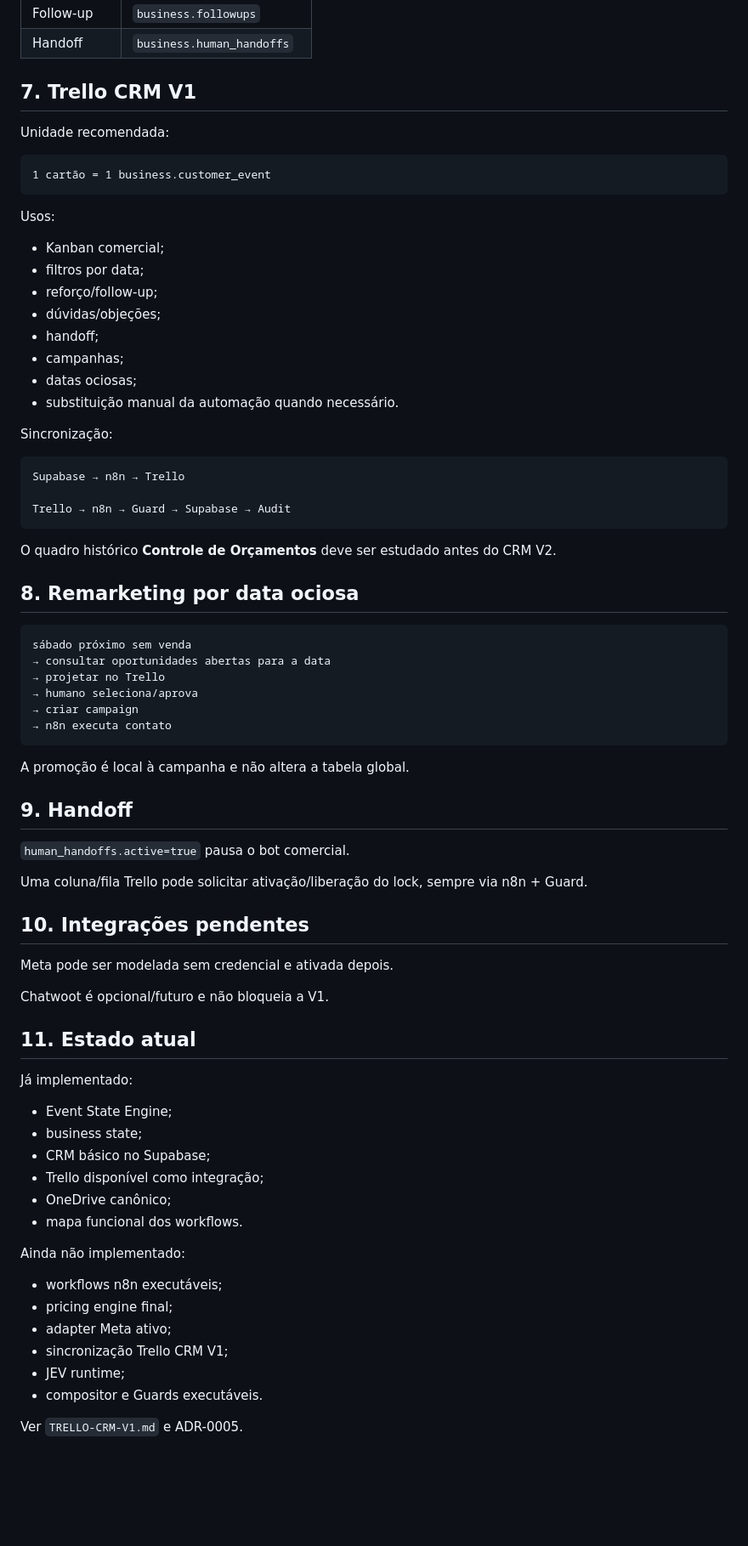
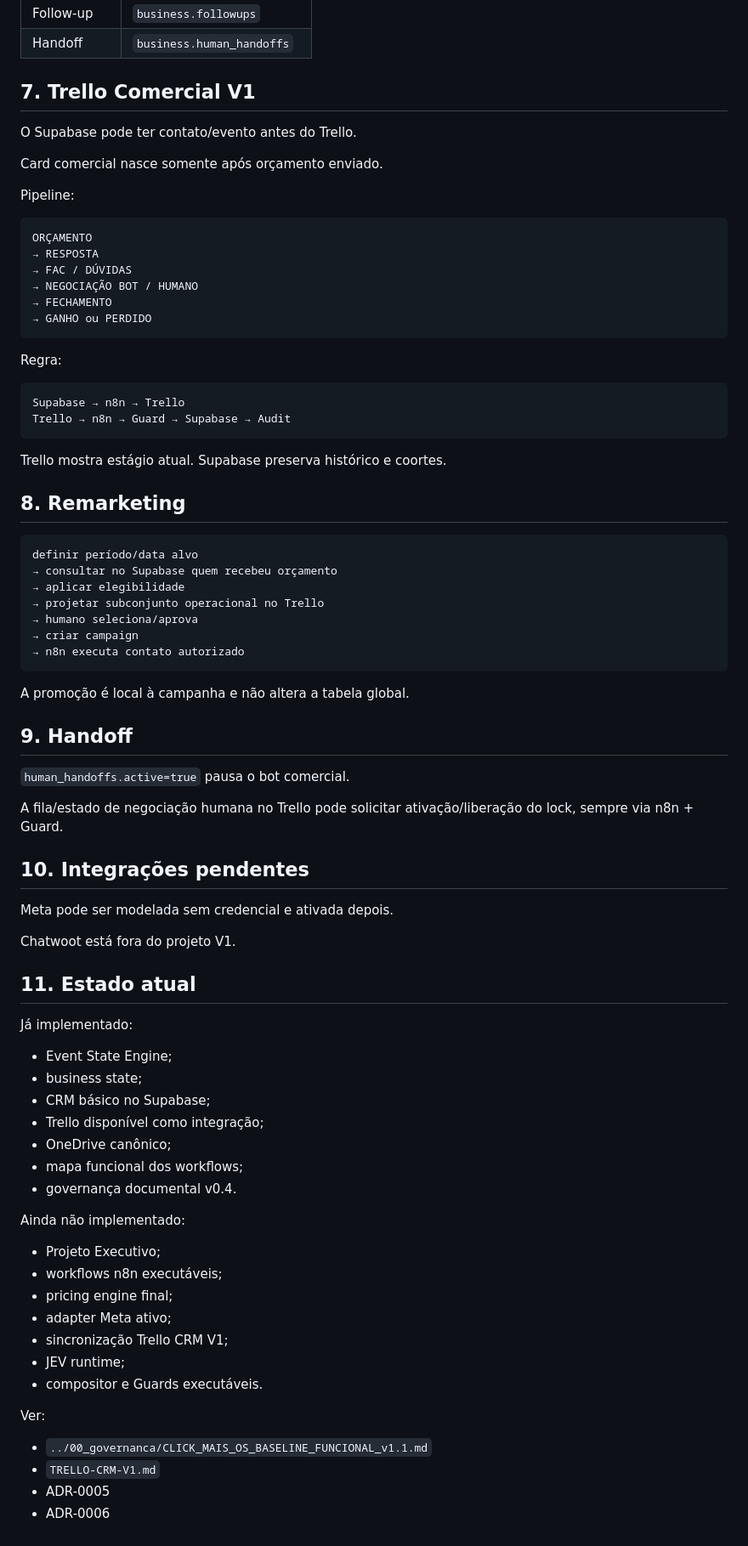
Before and after one commit to clickmaiscabine/Click-Mais-Cabine, a Markdown page: docs/architecture/CLICK-MAIS-OS-v1.md, the part around one of its changes. Shown at 85% size. GitHub-like rendering; blank space fills up the shorter version.

Commit message:
docs: align docs/architecture/CLICK-MAIS-OS-v1.md with baseline v1.1

````diff
--- a/docs/architecture/CLICK-MAIS-OS-v1.md
+++ b/docs/architecture/CLICK-MAIS-OS-v1.md
@@ -120,43 +132,42 @@ Uma pessoa pode ter vários eventos.
 | Follow-up | `business.followups` |
 | Handoff | `business.human_handoffs` |
 
-## 7. Trello CRM V1
+## 7. Trello Comercial V1
 
-Unidade recomendada:
+O Supabase pode ter contato/evento antes do Trello.
+
+Card comercial nasce somente após orçamento enviado.
+
+Pipeline:
 
 ```text
-1 cartão = 1 business.customer_event
+ORÇAMENTO
+→ RESPOSTA
+→ FAC / DÚVIDAS
+→ NEGOCIAÇÃO BOT / HUMANO
+→ FECHAMENTO
+→ GANHO ou PERDIDO
 ```
 
-Usos:
-- Kanban comercial;
-- filtros por data;
-- reforço/follow-up;
-- dúvidas/objeções;
-- handoff;
-- campanhas;
-- datas ociosas;
-- substituição manual da automação quando necessário.
-
-Sincronização:
+Regra:
 
 ```text
 Supabase → n8n → Trello
-
 Trello → n8n → Guard → Supabase → Audit
 ```
 
-O quadro histórico **Controle de Orçamentos** deve ser estudado antes do CRM V2.
+Trello mostra estágio atual. Supabase preserva histórico e coortes.
 
-## 8. Remarketing por data ociosa
+## 8. Remarketing
 
 ```text
-sábado próximo sem venda
-→ consultar oportunidades abertas para a data
-→ projetar no Trello
+definir período/data alvo
+→ consultar no Supabase quem recebeu orçamento
+→ aplicar elegibilidade
+→ projetar subconjunto operacional no Trello
 → humano seleciona/aprova
 → criar campaign
-→ n8n executa contato
+→ n8n executa contato autorizado
 ```
 
 A promoção é local à campanha e não altera a tabela global.
@@ -165,13 +176,13 @@ A promoção é local à campanha e não altera a tabela global.
 
 `human_handoffs.active=true` pausa o bot comercial.
 
-Uma coluna/fila Trello pode solicitar ativação/liberação do lock, sempre via n8n + Guard.
+A fila/estado de negociação humana no Trello pode solicitar ativação/liberação do lock, sempre via n8n + Guard.
 
 ## 10. Integrações pendentes
 
 Meta pode ser modelada sem credencial e ativada depois.
 
-Chatwoot é opcional/futuro e não bloqueia a V1.
+Chatwoot está fora do projeto V1.
 
 ## 11. Estado atual
 
@@ -181,9 +192,11 @@ Já implementado:
 - CRM básico no Supabase;
 - Trello disponível como integração;
 - OneDrive canônico;
-- mapa funcional dos workflows.
+- mapa funcional dos workflows;
+- governança documental v0.4.
 
 Ainda não implementado:
+- Projeto Executivo;
 - workflows n8n executáveis;
 - pricing engine final;
 - adapter Meta ativo;
@@ -191,4 +204,8 @@ Ainda não implementado:
 - JEV runtime;
 - compositor e Guards executáveis.
 
-Ver `TRELLO-CRM-V1.md` e ADR-0005.
+Ver:
+- `../00_governanca/CLICK_MAIS_OS_BASELINE_FUNCIONAL_v1.1.md`
+- `TRELLO-CRM-V1.md`
+- ADR-0005
+- ADR-0006
````
Also changed, not shown: other parts of docs/architecture/CLICK-MAIS-OS-v1.md (+24 -12 lines).
